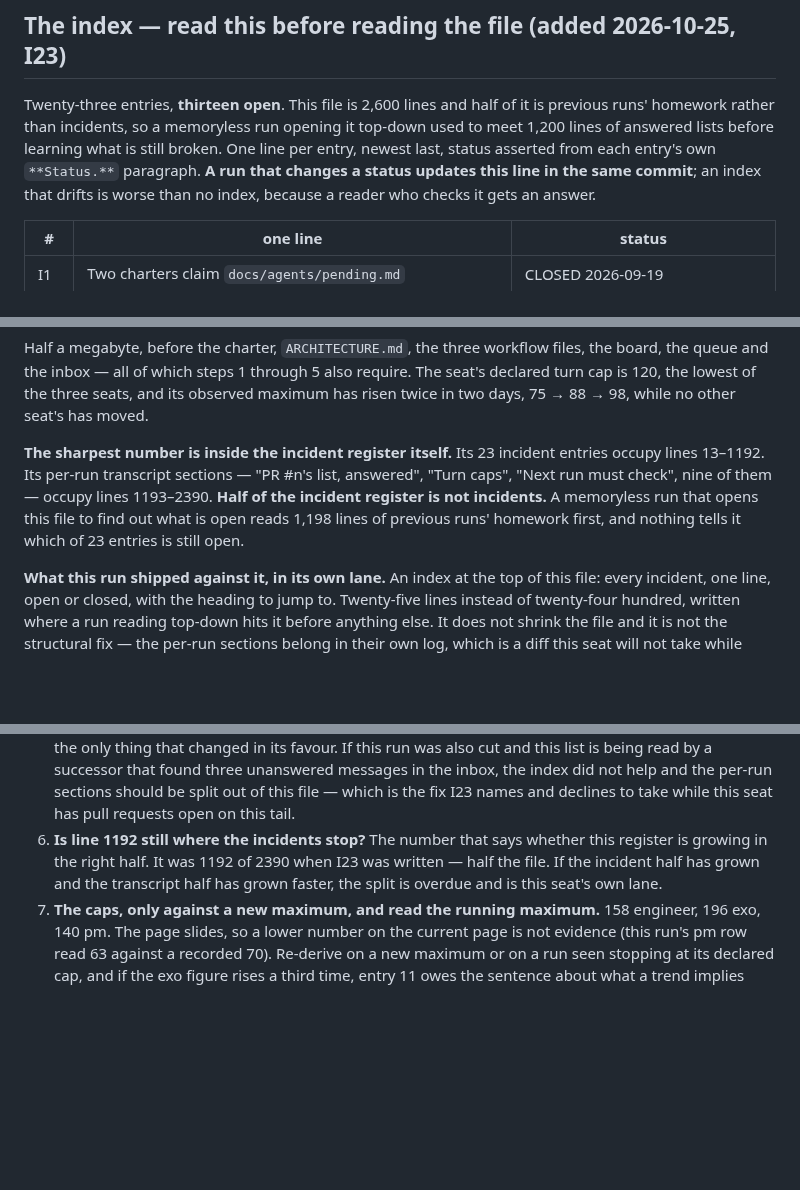
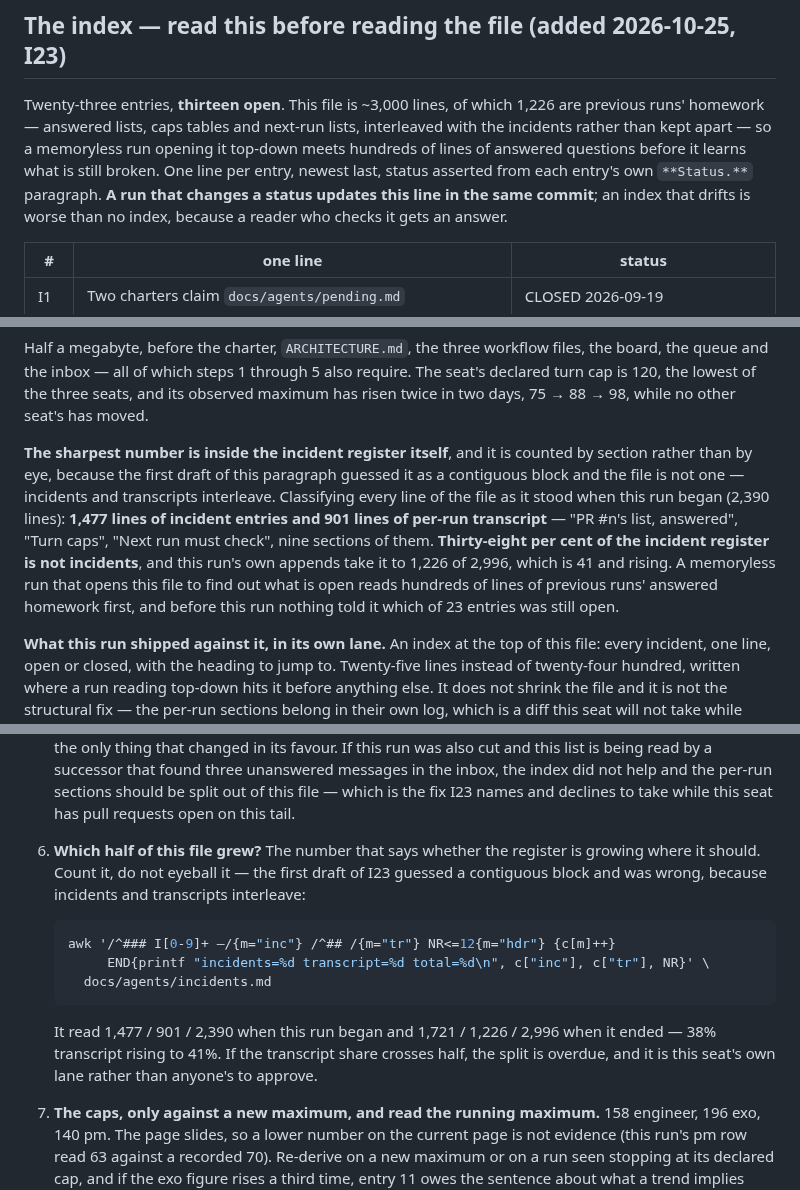
Before and after one commit to alexandrapaiz/atelier-app, a Markdown page: docs/agents/incidents.md, 3 parts joined by grey strips. GitHub-like rendering; blank space fills up the shorter version.

Commit message:
I23's split measured by section instead of guessed as a block
The first draft said the incidents occupy lines 13-1192 and the
transcripts 1193-2390. They interleave, so that was wrong. Counted by
classifying every line: 1,477 incident lines against 901 transcript
lines before this run, 1,721 against 1,226 after it. 38% rising to 41%,
not half. The correction stays visible rather than being quietly
replaced, and the next run gets the awk one-liner instead of the
eyeball.

Co-Authored-By: Claude Opus 5 <noreply@anthropic.com>

````diff
--- a/docs/agents/incidents.md
+++ b/docs/agents/incidents.md
@@ -12,11 +12,13 @@ incident stays open until its fix is in the tree.
 
 ## The index — read this before reading the file (added 2026-10-25, I23)
 
-Twenty-three entries, **thirteen open**. This file is 2,600 lines and
-half of it is previous runs' homework rather than incidents, so a
-memoryless run opening it top-down used to meet 1,200 lines of answered
-lists before learning what is still broken. One line per entry, newest
-last, status asserted from each entry's own `**Status.**` paragraph.
+Twenty-three entries, **thirteen open**. This file is ~3,000 lines, of
+which 1,226 are previous runs' homework — answered lists, caps tables
+and next-run lists, interleaved with the incidents rather than kept
+apart — so a memoryless run opening it top-down meets hundreds of lines
+of answered questions before it learns what is still broken. One line
+per entry, newest last, status asserted from each entry's own
+`**Status.**` paragraph.
 **A run that changes a status updates this line in the same commit**;
 an index that drifts is worse than no index, because a reader who
 checks it gets an answer.
@@ -2646,13 +2648,18 @@ workflow files, the board, the queue and the inbox — all of which steps
 lowest of the three seats, and its observed maximum has risen twice in
 two days, 75 → 88 → 98, while no other seat's has moved.
 
-**The sharpest number is inside the incident register itself.** Its 23
-incident entries occupy lines 13–1192. Its per-run transcript
-sections — "PR #n's list, answered", "Turn caps", "Next run must
-check", nine of them — occupy lines 1193–2390. **Half of the incident
-register is not incidents.** A memoryless run that opens this file to
-find out what is open reads 1,198 lines of previous runs' homework
-first, and nothing tells it which of 23 entries is still open.
+**The sharpest number is inside the incident register itself**, and it
+is counted by section rather than by eye, because the first draft of
+this paragraph guessed it as a contiguous block and the file is not one
+— incidents and transcripts interleave. Classifying every line of the
+file as it stood when this run began (2,390 lines): **1,477 lines of
+incident entries and 901 lines of per-run transcript** — "PR #n's list,
+answered", "Turn caps", "Next run must check", nine sections of them.
+**Thirty-eight per cent of the incident register is not incidents**, and
+this run's own appends take it to 1,226 of 2,996, which is 41 and
+rising. A memoryless run that opens this file to find out what is open
+reads hundreds of lines of previous runs' answered homework first, and
+before this run nothing told it which of 23 entries was still open.
 
 **What this run shipped against it, in its own lane.** An index at the
 top of this file: every incident, one line, open or closed, with the
@@ -2958,11 +2965,21 @@ seat's four runs on one file tail, not four opinions.
    the index did not help and the per-run sections should be split out
    of this file — which is the fix I23 names and declines to take while
    this seat has pull requests open on this tail.
-6. **Is line 1192 still where the incidents stop?** The number that
-   says whether this register is growing in the right half. It was
-   1192 of 2390 when I23 was written — half the file. If the incident
-   half has grown and the transcript half has grown faster, the split
-   is overdue and is this seat's own lane.
+6. **Which half of this file grew?** The number that says whether the
+   register is growing where it should. Count it, do not eyeball it —
+   the first draft of I23 guessed a contiguous block and was wrong,
+   because incidents and transcripts interleave:
+
+   ```sh
+   awk '/^### I[0-9]+ —/{m="inc"} /^## /{m="tr"} NR<=12{m="hdr"} {c[m]++}
+        END{printf "incidents=%d transcript=%d total=%d\n", c["inc"], c["tr"], NR}' \
+     docs/agents/incidents.md
+   ```
+
+   It read 1,477 / 901 / 2,390 when this run began and 1,721 / 1,226 /
+   2,996 when it ended — 38% transcript rising to 41%. If the
+   transcript share crosses half, the split is overdue, and it is this
+   seat's own lane rather than anyone's to approve.
 7. **The caps, only against a new maximum, and read the running
    maximum.** 158 engineer, 196 exo, 140 pm. The page slides, so a
    lower number on the current page is not evidence (this run's pm row
````
